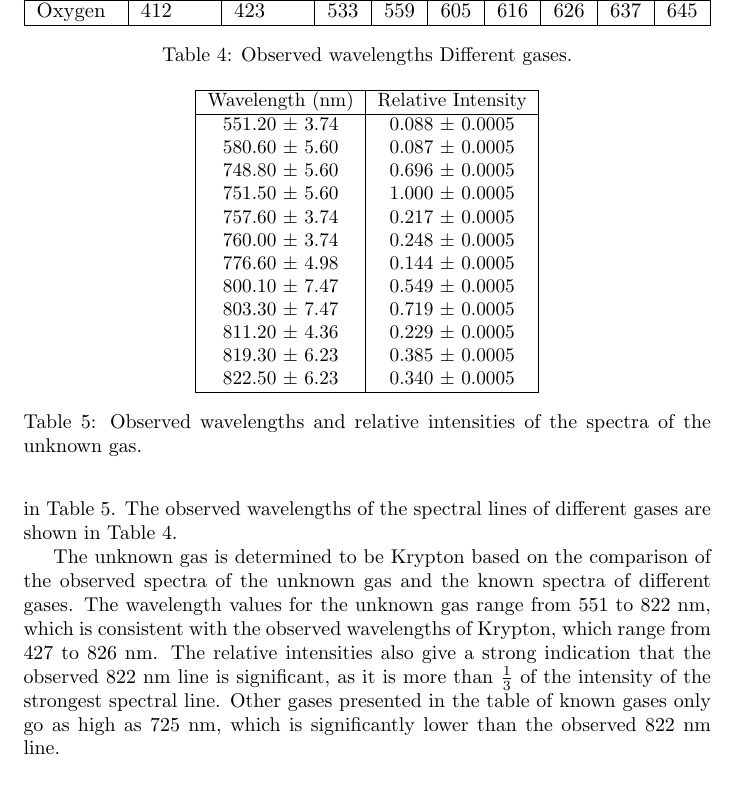
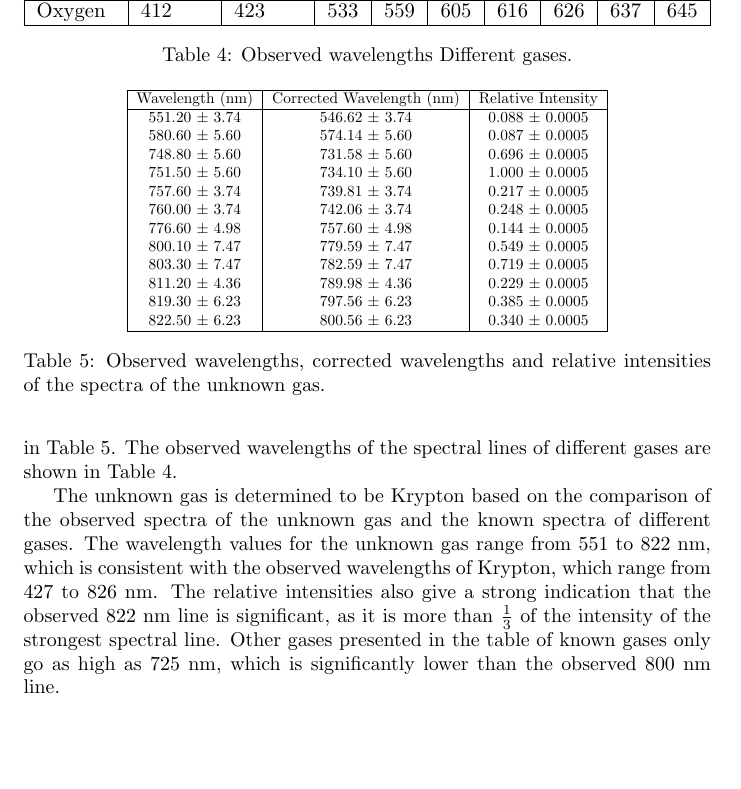
Before and after one commit to Mateusz-alicante/PHY294-1wa, a LaTeX document (main.tex, which reads Results/Sections/Part4/Part4.tex): part of page 10 of 12, cut so that both start at the same text, the shorter picture padded with empty space. Compiled offline with pdfLaTeX.

Commit message:
part 4 corrected wavelengths

```diff
--- a/Results/Sections/Part4/Part4.tex
+++ b/Results/Sections/Part4/Part4.tex
@@ -8,7 +8,7 @@ The unknown gas is determined to be Krypton based on the comparison of the obser
 The wavelength values for the unknown gas range from 551 to 822 nm, which is consistent with the observed wavelengths of Krypton, which range from 427 to 826 nm.
 The relative intensities also give a strong indication that the observed 822 nm line is significant, as it is more than $\frac{1}{3}$ of the intensity of the
 strongest spectral line.
-Other gases presented in the table of known gases only go as high as 725 nm, which is significantly lower than the observed 822 nm line.
+Other gases presented in the table of known gases only go as high as 725 nm, which is significantly lower than the observed 800 nm line.
 
 \begin{table}
     \begin{adjustbox}{width=1\textwidth, center}
@@ -30,26 +30,26 @@ Other gases presented in the table of known gases only go as high as 725 nm, whi
 
 
 \begin{table}
-    \begin{adjustbox}{width=0.5\textwidth, center}
-        \begin{tabular}{|c|c|}
+    \begin{adjustbox}{width=0.7\textwidth, center}
+        \begin{tabular}{|c|c|c|}
             \hline
-            Wavelength (nm)   & Relative Intensity  \\
+            Wavelength (nm)   & Corrected Wavelength (nm) & Relative Intensity  \\
             \hline
-            551.20 $\pm$ 3.74 & 0.088  $\pm$ 0.0005 \\
-            580.60 $\pm$ 5.60 & 0.087  $\pm$ 0.0005 \\
-            748.80 $\pm$ 5.60 & 0.696  $\pm$ 0.0005 \\
-            751.50 $\pm$ 5.60 & 1.000  $\pm$ 0.0005 \\
-            757.60 $\pm$ 3.74 & 0.217  $\pm$ 0.0005 \\
-            760.00 $\pm$ 3.74 & 0.248  $\pm$ 0.0005 \\
-            776.60 $\pm$ 4.98 & 0.144  $\pm$ 0.0005 \\
-            800.10 $\pm$ 7.47 & 0.549  $\pm$ 0.0005 \\
-            803.30 $\pm$ 7.47 & 0.719  $\pm$ 0.0005 \\
-            811.20 $\pm$ 4.36 & 0.229  $\pm$ 0.0005 \\
-            819.30 $\pm$ 6.23 & 0.385  $\pm$ 0.0005 \\
-            822.50 $\pm$ 6.23 & 0.340  $\pm$ 0.0005 \\
+            551.20 $\pm$ 3.74 & 546.62 $\pm$ 3.74         & 0.088  $\pm$ 0.0005 \\
+            580.60 $\pm$ 5.60 & 574.14 $\pm$ 5.60         & 0.087  $\pm$ 0.0005 \\
+            748.80 $\pm$ 5.60 & 731.58 $\pm$ 5.60         & 0.696  $\pm$ 0.0005 \\
+            751.50 $\pm$ 5.60 & 734.10 $\pm$ 5.60         & 1.000  $\pm$ 0.0005 \\
+            757.60 $\pm$ 3.74 & 739.81 $\pm$ 3.74         & 0.217  $\pm$ 0.0005 \\
+            760.00 $\pm$ 3.74 & 742.06 $\pm$ 3.74         & 0.248  $\pm$ 0.0005 \\
+            776.60 $\pm$ 4.98 & 757.60 $\pm$ 4.98         & 0.144  $\pm$ 0.0005 \\
+            800.10 $\pm$ 7.47 & 779.59 $\pm$ 7.47         & 0.549  $\pm$ 0.0005 \\
+            803.30 $\pm$ 7.47 & 782.59 $\pm$ 7.47         & 0.719  $\pm$ 0.0005 \\
+            811.20 $\pm$ 4.36 & 789.98 $\pm$ 4.36         & 0.229  $\pm$ 0.0005 \\
+            819.30 $\pm$ 6.23 & 797.56 $\pm$ 6.23         & 0.385  $\pm$ 0.0005 \\
+            822.50 $\pm$ 6.23 & 800.56 $\pm$ 6.23         & 0.340  $\pm$ 0.0005 \\
             \hline
         \end{tabular}
     \end{adjustbox}
-    \caption{Observed wavelengths and relative intensities of the spectra of the unknown gas.}
+    \caption{Observed wavelengths, corrected wavelengths and relative intensities of the spectra of the unknown gas.}
     \label{tab:unknown}
 \end{table}
```
Also changed, not shown: 1 other file.
